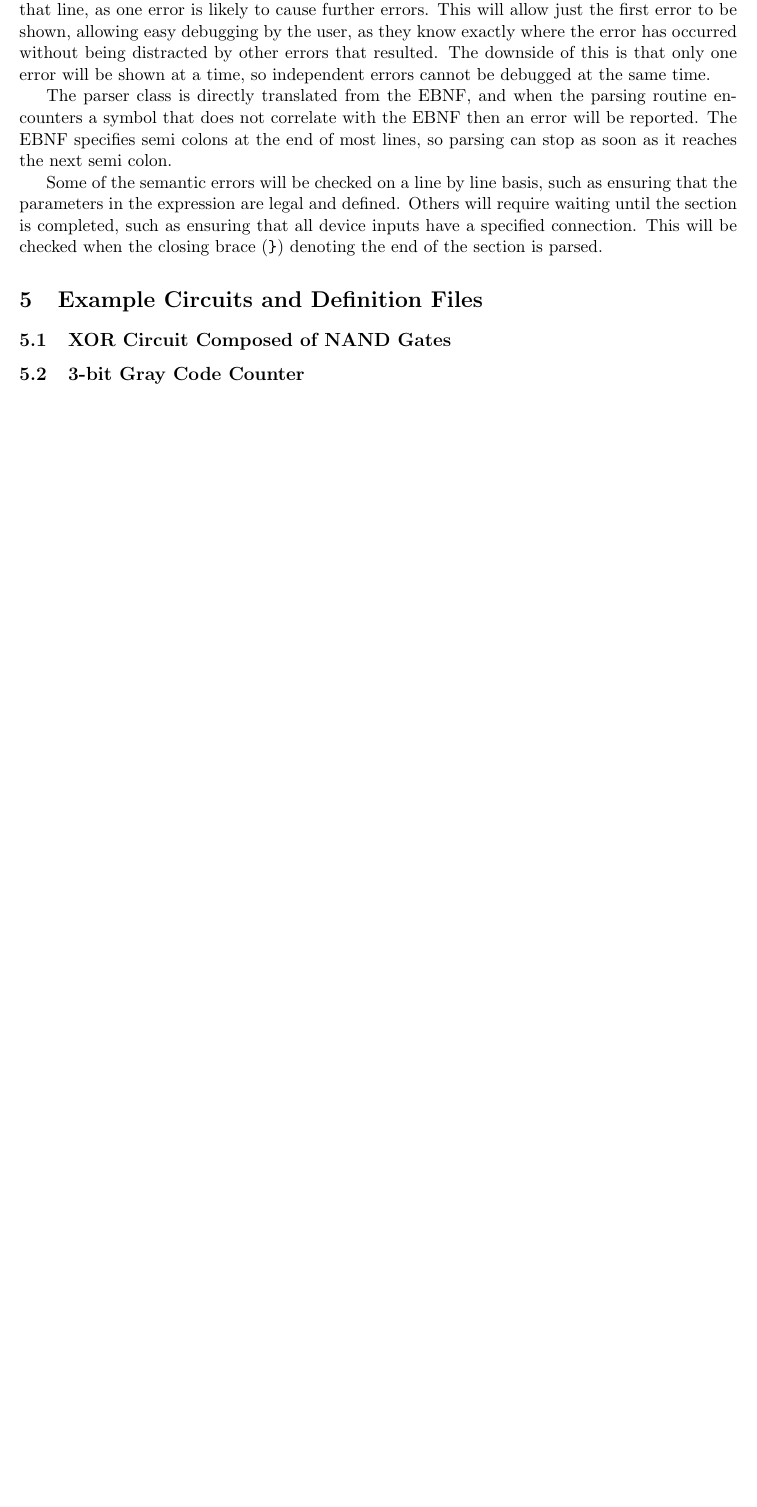
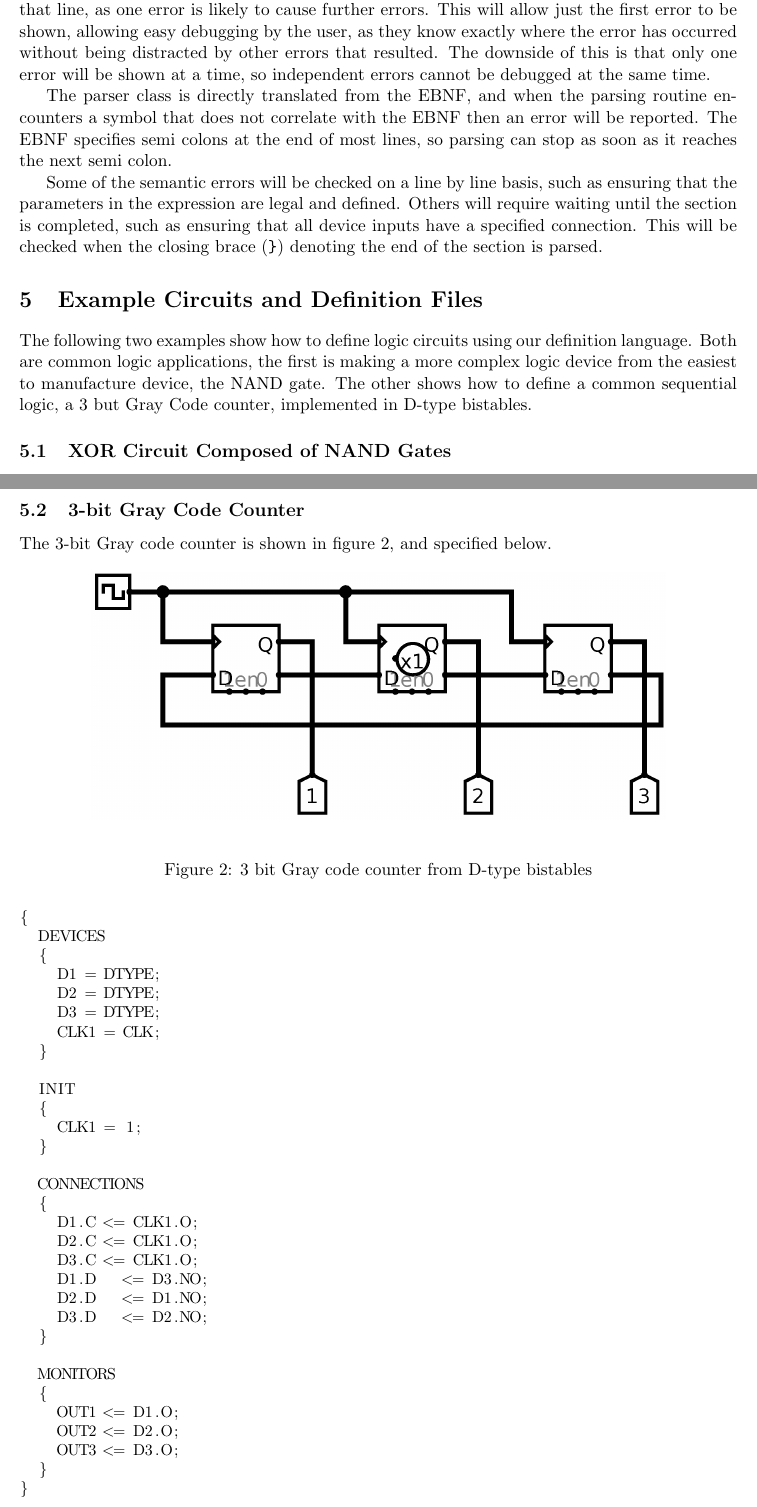
Before and after one commit to JamesGlanville/GF2, a LaTeX document (Reports/First_Int_Report.tex): part of page 3 of 3 before the commit and two parts of pages 3 and 5 of 5 after it, the two joined at a grey line, cut so that both start at the same text, the shorter picture padded with empty space. Compiled offline with pdfLaTeX.

Commit message:
all sections complete. TODO: update semantics

```diff
--- a/Reports/First_Int_Report.tex
+++ b/Reports/First_Int_Report.tex
@@ -196,3 +196,9 @@ denoting the end of the section is parsed.
 
 \section{Example Circuits and Definition Files}
 
+The following two examples show how to define logic circuits using our
+definition language. Both are common logic applications, the first is
+making a more complex logic device from the easiest to manufacture
+device, the NAND gate. The other shows how to define a common
+sequential logic, a 3 but Gray Code counter, implemented in D-type
+bistables.
@@ -200,4 +256,49 @@ denoting the end of the section is parsed.
 
 \subsection{3-bit Gray Code Counter}
 
+The 3-bit Gray code counter is shown in figure \ref{fig:3bitgray}, and
+specified below.
+
+\begin{figure}[!h]
+  \begin{center}
+    \includegraphics[width=0.8\textwidth]{3bitGrayCounter.png}
+  \end{center}
+  \caption{3 bit Gray code counter from D-type bistables}
+  \label{fig:3bitgray}
+\end{figure}
+
+\begin{lstlisting}
+{
+  DEVICES
+  {
+    D1 = DTYPE;
+    D2 = DTYPE;
+    D3 = DTYPE;
+    CLK1 = CLK;
+  }
+
+  INIT
+  {
+    CLK1 = 1;
+  }
+
+  CONNECTIONS
+  {
+    D1.C <= CLK1.O;
+    D2.C <= CLK1.O;
+    D3.C <= CLK1.O;
+    D1.D   <= D3.NO;
+    D2.D   <= D1.NO;
+    D3.D   <= D2.NO;
+  }
+
+  MONITORS
+  {
+    OUT1 <= D1.O;
+    OUT2 <= D2.O;
+    OUT3 <= D3.O;
+  }
+}
+\end{lstlisting}
+
 \end{document}
```
Also changed, not shown: Reports/3bitGrayCounter.png (added), Reports/First_Int_Report.pdf, Reports/XORfromNAND.png (added), Reports/First_Int_Report.tex (58 more changed lines).
